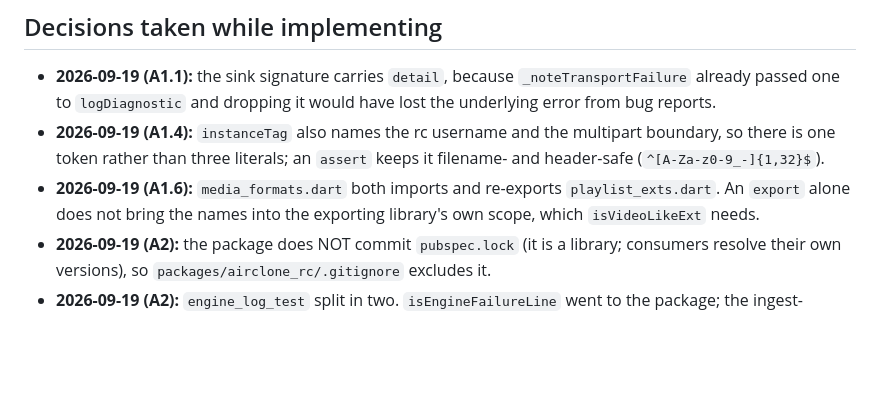
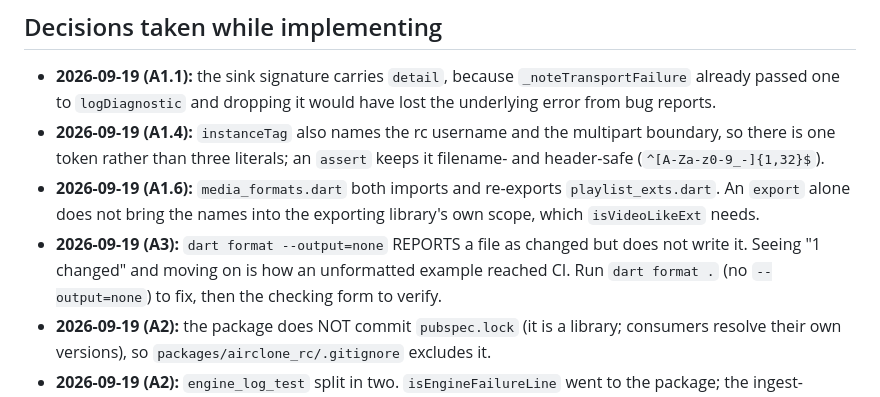
Before and after one commit to GigaionLLC/Airclone, a Markdown page: dev/plans/airclone-rc-progress.md, the part around the change. Drawn GitHub-style; blank space fills up the shorter version.

Commit message:
docs(plan): --output=none reports, it does not write
Co-Authored-By: Claude Opus 5 <noreply@anthropic.com>

```diff
--- a/dev/plans/airclone-rc-progress.md
+++ b/dev/plans/airclone-rc-progress.md
@@ -125,6 +125,9 @@ The two after-the-move numbers must add up to the baseline.
 - **2026-09-19 (A1.6):** `media_formats.dart` both imports and re-exports
   `playlist_exts.dart`. An `export` alone does not bring the names into the exporting
   library's own scope, which `isVideoLikeExt` needs.
+- **2026-09-19 (A3):** `dart format --output=none` REPORTS a file as changed but does not
+  write it. Seeing "1 changed" and moving on is how an unformatted example reached CI. Run
+  `dart format .` (no `--output=none`) to fix, then the checking form to verify.
 - **2026-09-19 (A2):** the package does NOT commit `pubspec.lock` (it is a library; consumers
   resolve their own versions), so `packages/airclone_rc/.gitignore` excludes it.
 - **2026-09-19 (A2):** `engine_log_test` split in two. `isEngineFailureLine` went to the
```
